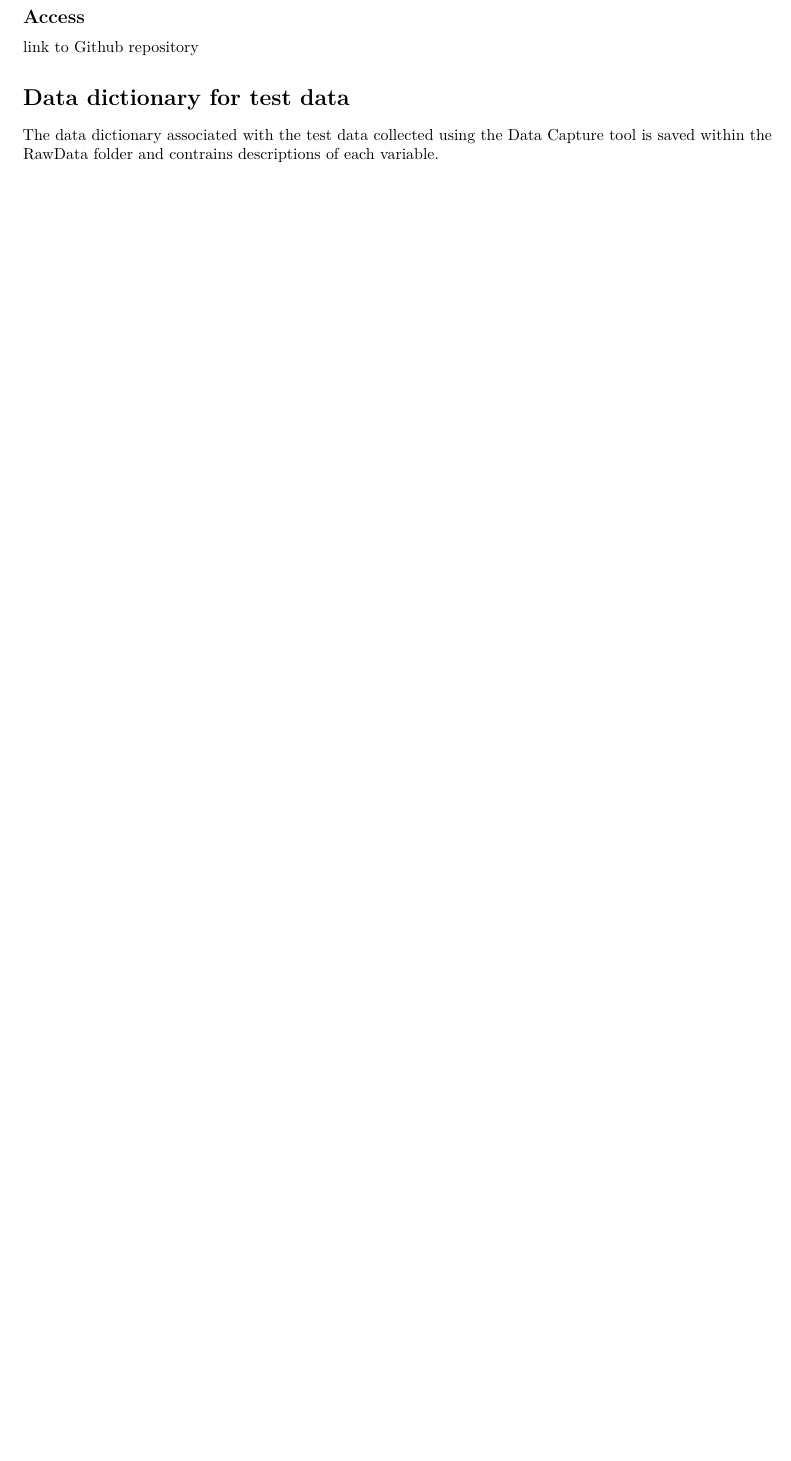
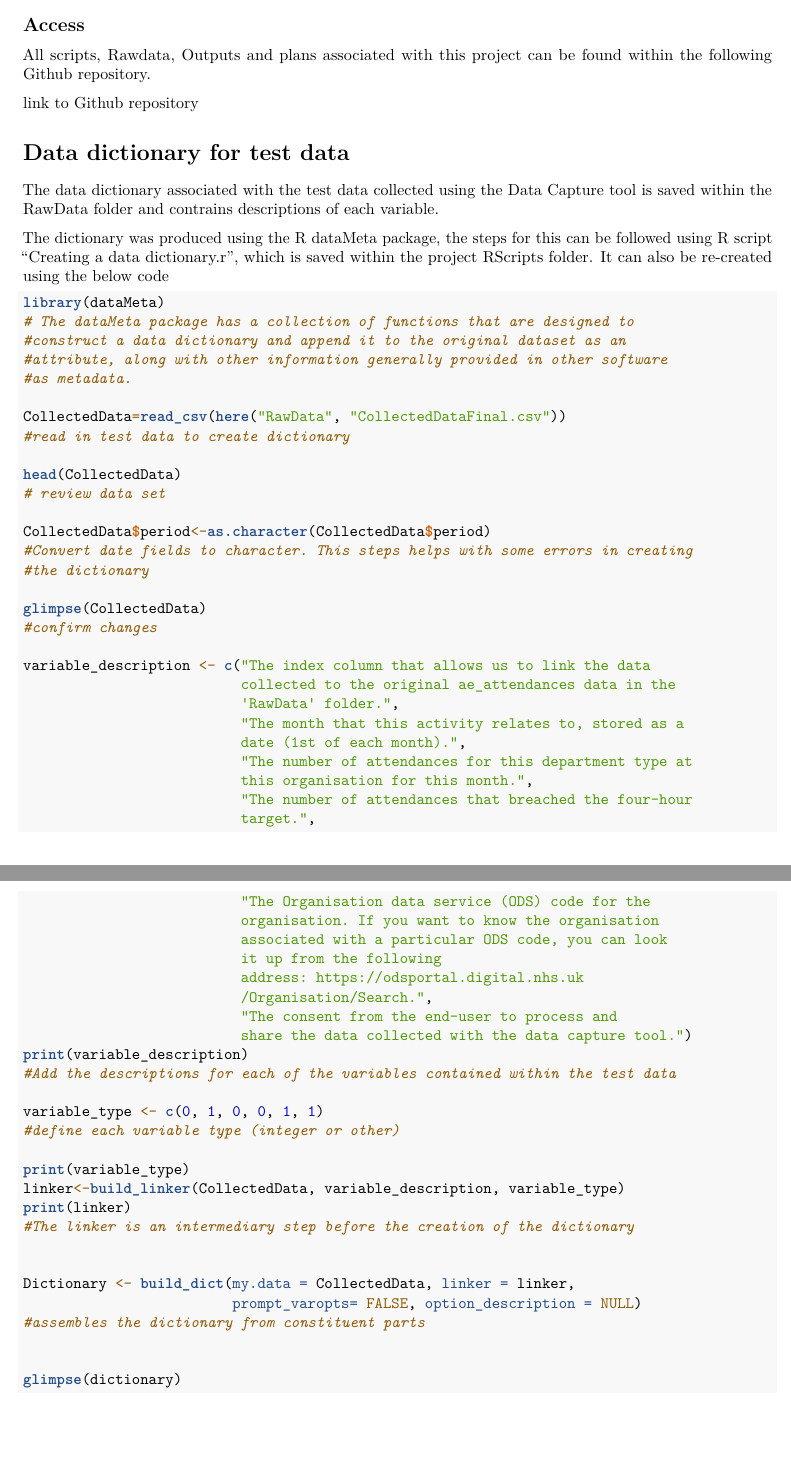
Before and after one commit to B209460/B209460-Assessment, an R Markdown document (RScripts/Data Capture Tool Project.Rmd): part of page 6 of 6 before the commit and two parts of pages 5 and 6 of 6 after it, the two joined at a grey line, cut so that both start at the same text, the shorter picture padded with empty space. Rendered offline with R 4.5, knitr and Pandoc, then LaTeX, with nearby package versions; both versions are drawn in the output format of the newer one; some code elsewhere in the file could not run offline.

Commit message:
Added Data Dictionary script to main RMD file, tidied scripts, fixed issues with RMD running, archived and cleaned folder structure

````diff
--- a/RScripts/Data Capture Tool.Rmd
+++ b/RScripts/Data Capture Tool Project.Rmd
@@ -263,3 +261,5 @@ has been defaulted to opt out.
+All scripts, Rawdata, Outputs and plans associated with this project can be
+found within the following Github repository.
 
 [link to Github repository](https://github.com/B209460/B209460-Assessment)
 
@@ -267,3 +267,69 @@ has been defaulted to opt out.
 The data dictionary associated with the test data collected using the Data
 Capture tool is saved within the RawData folder and contrains descriptions of
 each variable.
+
+The dictionary was produced using the R dataMeta package, the steps for this can
+be followed using R script "Creating a data dictionary.r", which is saved within
+the project RScripts folder. It can also be re-created using the below code
+
+
+
+```{r message = FALSE, warning=FALSE}
+
+library(dataMeta)
+# The dataMeta package has a collection of functions that are designed to
+#construct a data dictionary and append it to the original dataset as an
+#attribute, along with other information generally provided in other software
+#as metadata.
+
+CollectedData=read_csv(here("RawData", "CollectedDataFinal.csv"))
+#read in test data to create dictionary
+
+head(CollectedData)
+# review data set
+
+CollectedData$period<-as.character(CollectedData$period)
+#Convert date fields to character. This steps helps with some errors in creating
+#the dictionary
+
+glimpse(CollectedData)
+#confirm changes
+
+variable_description <- c("The index column that allows us to link the data
+                          collected to the original ae_attendances data in the
+                          'RawData' folder.",
+                          "The month that this activity relates to, stored as a
+                          date (1st of each month).",
+                          "The number of attendances for this department type at
+                          this organisation for this month.",
+                          "The number of attendances that breached the four-hour
+                          target.",
+                          "The Organisation data service (ODS) code for the
+                          organisation. If you want to know the organisation
+                          associated with a particular ODS code, you can look
+                          it up from the following
+                          address: https://odsportal.digital.nhs.uk
+                          /Organisation/Search.",
+                          "The consent from the end-user to process and
+                          share the data collected with the data capture tool.")
+print(variable_description)
+#Add the descriptions for each of the variables contained within the test data
+
+variable_type <- c(0, 1, 0, 0, 1, 1)
+#define each variable type (integer or other)
+
+print(variable_type)
+linker<-build_linker(CollectedData, variable_description, variable_type)
+print(linker)
+#The linker is an intermediary step before the creation of the dictionary
+
+
+Dictionary <- build_dict(my.data = CollectedData, linker = linker,
+                         prompt_varopts= FALSE, option_description = NULL)
+#assembles the dictionary from constituent parts
+
+
+glimpse(dictionary)
+
+
+```
````
Also changed, not shown: RScripts/Creating a data dictionary.R (+9 -9 lines), RScripts/archive/Data Capture Tool.Rmd (renamed from RScripts/My first R Markdown project.Rmd, +6 -17 lines), RScripts/Data-Capture-Tool-Project.pdf (added), RScripts/archive/Constructing_a_data_dictionary_and_appending_it_to_your_data_in_R.Rmd (renamed from RScripts/Constructing_a_data_dictionary_and_appending_it_to_your_data_in_R.Rmd), RScripts/archive/CopyOfLoadingNHSRdatasets_WIP.R (renamed from RScripts/CopyOfLoadingNHSRdatasets_WIP.R), RScripts/archive/LoadingNHSRdatasets.R (renamed from RScripts/LoadingNHSRdatasets.R), RScripts/archive/My-first-R-Markdown-project.html (added), RScripts/Data Capture Tool Project.Rmd (44 more changed lines), 1 other file.
